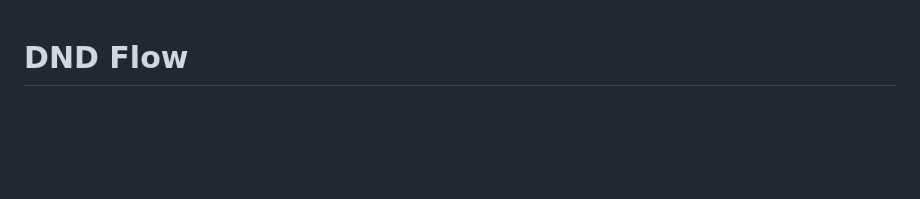
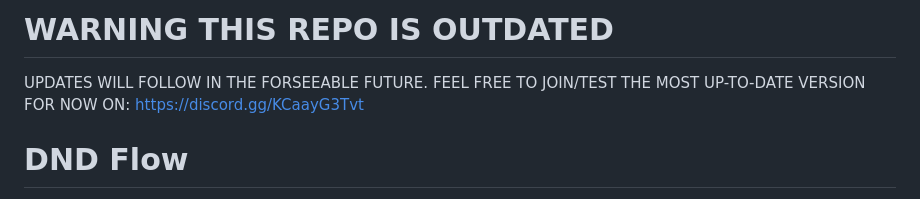
Before and after one commit to Zalthorarjir/DND-Flow, a Markdown page: README.md, the part around the change. GitHub-like rendering; blank space fills up the shorter version.

Commit message:
Update README with warning about outdated repo
Added a warning about the repository being outdated and provided a link for users to join the most up-to-date version.

```diff
--- a/README.md
+++ b/README.md
@@ -1,3 +1,7 @@
+# WARNING THIS REPO IS OUTDATED
+UPDATES WILL FOLLOW IN THE FORSEEABLE FUTURE.
+FEEL FREE TO JOIN/TEST THE MOST UP-TO-DATE VERSION FOR NOW ON: https://discord.gg/KCaayG3Tvt
+
 # DND Flow
 
 DND Flow is a self-hosted Discord bot with optional online and offline web dashboards for local/home use.
```
